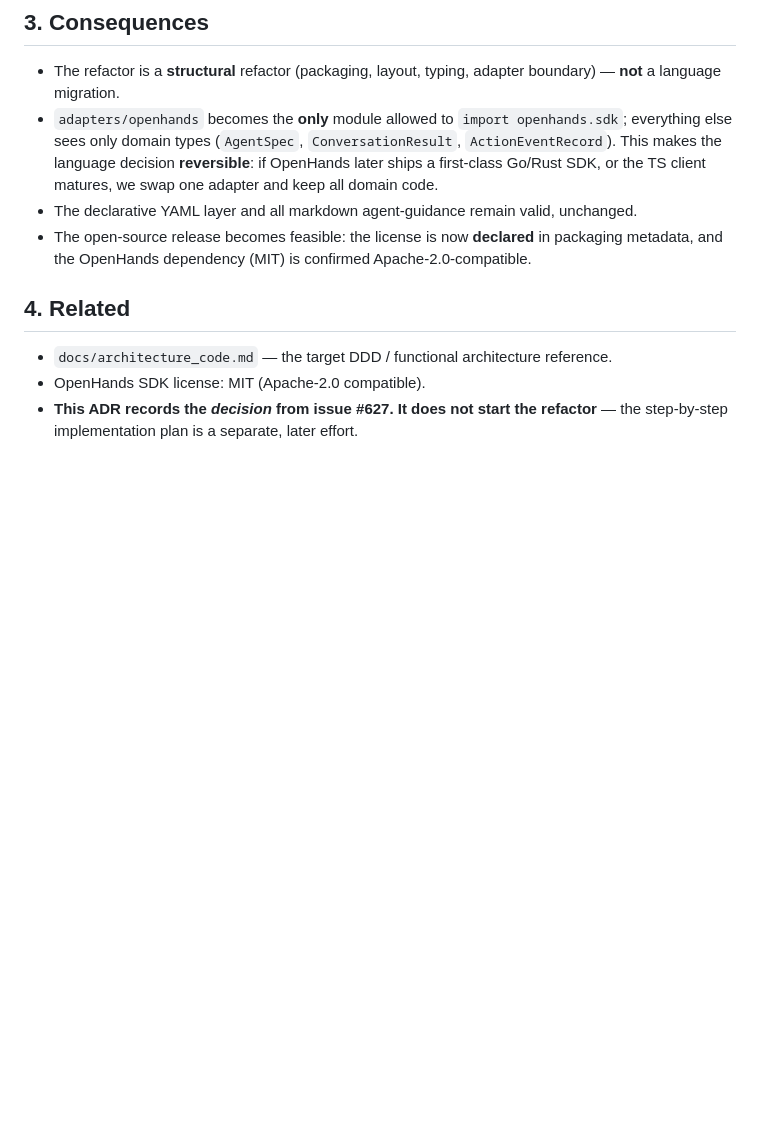
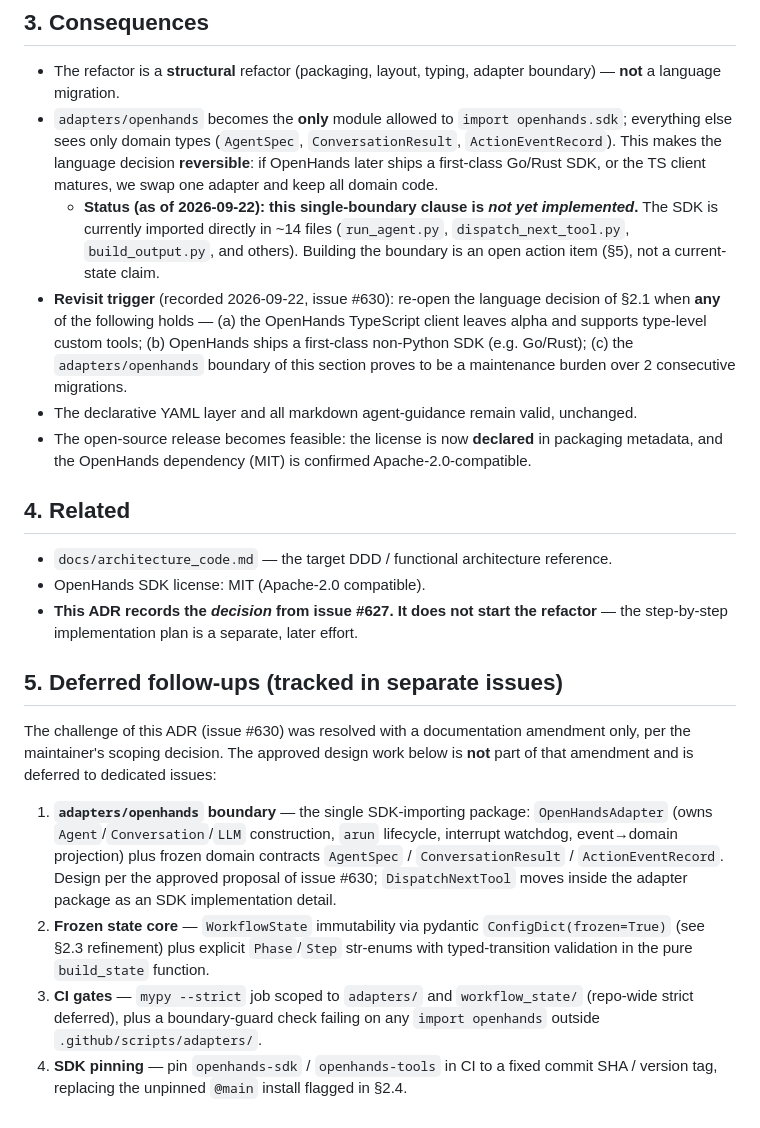
Before and after one commit to nebuko/nebuko, a Markdown page: docs/adr/0001-language-choice-and-functional-ddd-design.md, the part around one of its changes. GitHub-like rendering; blank space fills up the shorter version.

```diff
--- a/docs/adr/0001-language-choice-and-functional-ddd-design.md
+++ b/docs/adr/0001-language-choice-and-functional-ddd-design.md
@@ -70,6 +93,11 @@ The phrase "functional programming" is used throughout this project's docs but i
 
 - The refactor is a **structural** refactor (packaging, layout, typing, adapter boundary) — **not** a language migration.
 - `adapters/openhands` becomes the **only** module allowed to `import openhands.sdk`; everything else sees only domain types (`AgentSpec`, `ConversationResult`, `ActionEventRecord`). This makes the language decision **reversible**: if OpenHands later ships a first-class Go/Rust SDK, or the TS client matures, we swap one adapter and keep all domain code.
+  - **Status (as of 2026-09-22): this single-boundary clause is *not yet implemented*.** The SDK is currently imported directly in ~14 files (`run_agent.py`, `dispatch_next_tool.py`, `build_output.py`, and others). Building the boundary is an open action item (§5), not a current-state claim.
+- **Revisit trigger** (recorded 2026-09-22, issue #630): re-open the language decision of §2.1 when **any** of the following holds —
+  (a) the OpenHands TypeScript client leaves alpha and supports type-level custom tools;
+  (b) OpenHands ships a first-class non-Python SDK (e.g. Go/Rust);
+  (c) the `adapters/openhands` boundary of this section proves to be a maintenance burden over 2 consecutive migrations.
 - The declarative YAML layer and all markdown agent-guidance remain valid, unchanged.
 - The open-source release becomes feasible: the license is now **declared** in packaging metadata, and the OpenHands dependency (MIT) is confirmed Apache-2.0-compatible.
 
@@ -78,3 +106,12 @@ The phrase "functional programming" is used throughout this project's docs but i
 - `docs/architecture_code.md` — the target DDD / functional architecture reference.
 - OpenHands SDK license: MIT (Apache-2.0 compatible).
 - **This ADR records the *decision* from issue #627. It does not start the refactor** — the step-by-step implementation plan is a separate, later effort.
+
+## 5. Deferred follow-ups (tracked in separate issues)
+
+The challenge of this ADR (issue #630) was resolved with a documentation amendment only, per the maintainer's scoping decision. The approved design work below is **not** part of that amendment and is deferred to dedicated issues:
+
+1. **`adapters/openhands` boundary** — the single SDK-importing package: `OpenHandsAdapter` (owns `Agent`/`Conversation`/`LLM` construction, `arun` lifecycle, interrupt watchdog, event→domain projection) plus frozen domain contracts `AgentSpec` / `ConversationResult` / `ActionEventRecord`. Design per the approved proposal of issue #630; `DispatchNextTool` moves inside the adapter package as an SDK implementation detail.
+2. **Frozen state core** — `WorkflowState` immutability via pydantic `ConfigDict(frozen=True)` (see §2.3 refinement) plus explicit `Phase`/`Step` str-enums with typed-transition validation in the pure `build_state` function.
+3. **CI gates** — `mypy --strict` job scoped to `adapters/` and `workflow_state/` (repo-wide strict deferred), plus a boundary-guard check failing on any `import openhands` outside `.github/scripts/adapters/`.
+4. **SDK pinning** — pin `openhands-sdk` / `openhands-tools` in CI to a fixed commit SHA / version tag, replacing the unpinned `@main` install flagged in §2.4.
```
Also changed, not shown: other parts of docs/adr/0001-language-choice-and-functional-ddd-design.md (+23 -0 lines).
